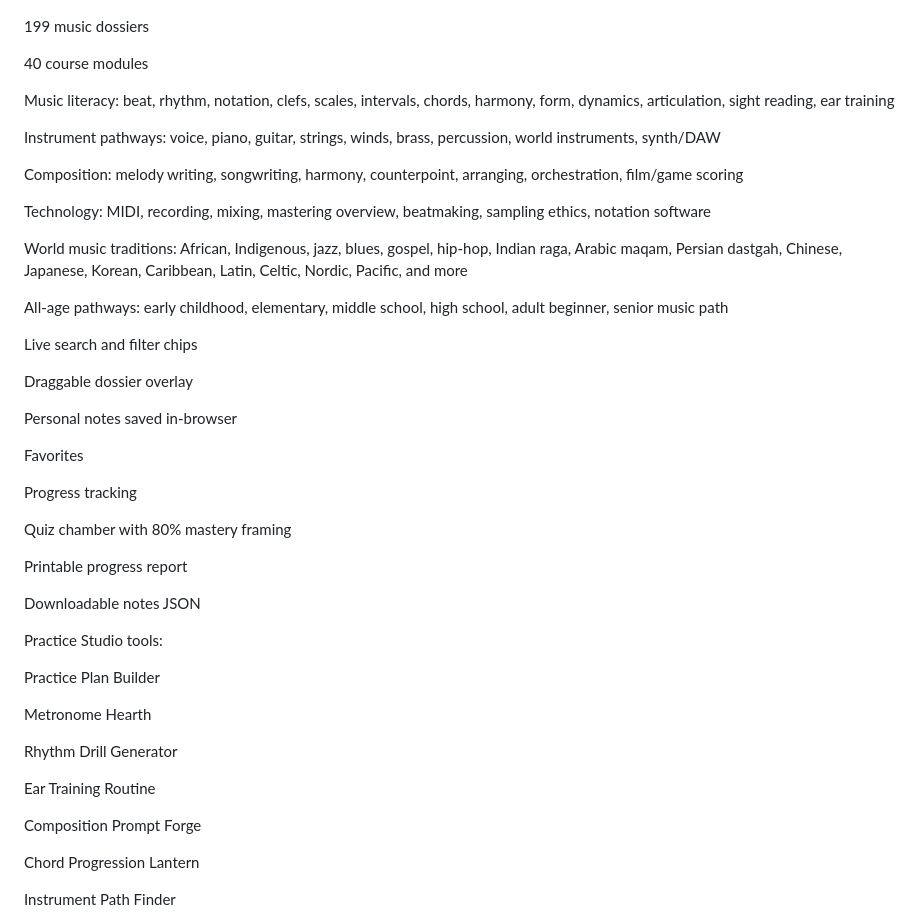
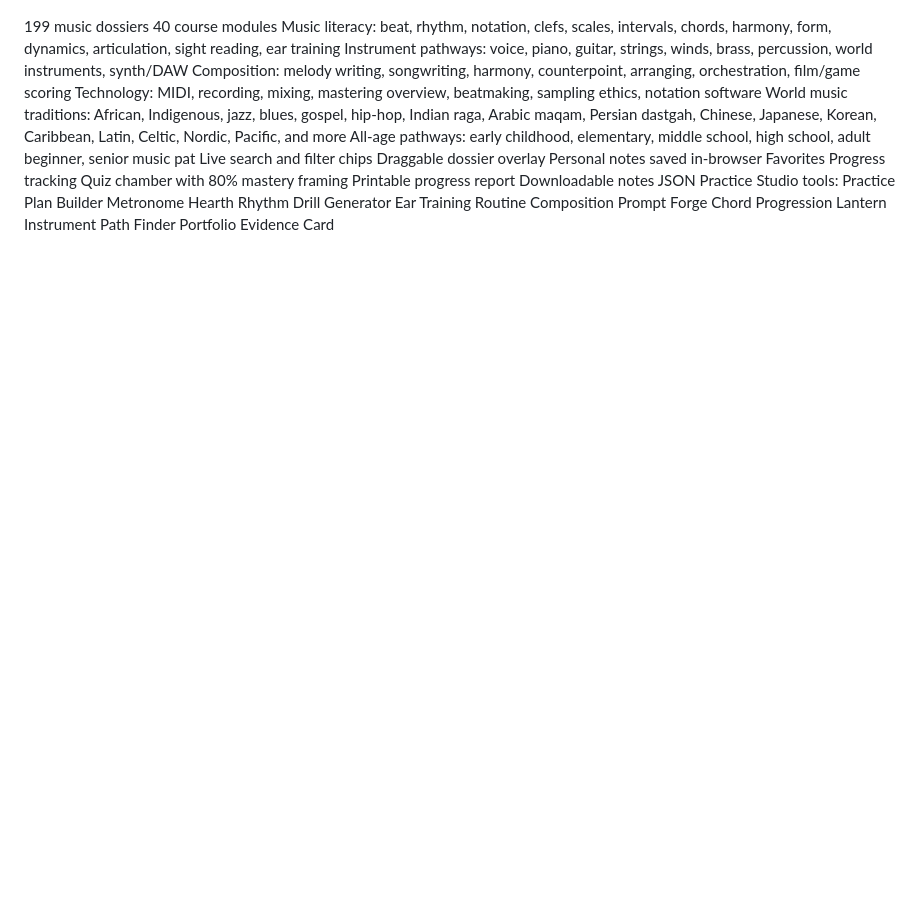
Before and after one commit to vervenveda/bazaarart.github.io, a Markdown page: README.md, the part around one of its changes. Rendered like a GitHub page; blank space fills up the shorter version.

Commit message:
Revise README for Music Hall Portal details
Updated the content to improve clarity and organization.

```diff
--- a/README.md
+++ b/README.md
@@ -27,50 +26,26 @@ It includes:
 199 music dossiers
-
 40 course modules
-
 Music literacy: beat, rhythm, notation, clefs, scales, intervals, chords, harmony, form, dynamics, articulation, sight reading, ear training
-
 Instrument pathways: voice, piano, guitar, strings, winds, brass, percussion, world instruments, synth/DAW
-
 Composition: melody writing, songwriting, harmony, counterpoint, arranging, orchestration, film/game scoring
-
 Technology: MIDI, recording, mixing, mastering overview, beatmaking, sampling ethics, notation software
-
 World music traditions: African, Indigenous, jazz, blues, gospel, hip-hop, Indian raga, Arabic maqam, Persian dastgah, Chinese, Japanese, Korean, Caribbean, Latin, Celtic, Nordic, Pacific, and more
-
-All-age pathways: early childhood, elementary, middle school, high school, adult beginner, senior music path
-
+All-age pathways: early childhood, elementary, middle school, high school, adult beginner, senior music pat
 Live search and filter chips
-
 Draggable dossier overlay
-
 Personal notes saved in-browser
-
 Favorites
-
 Progress tracking
-
 Quiz chamber with 80% mastery framing
-
 Printable progress report
-
 Downloadable notes JSON
-
 Practice Studio tools:
-
 Practice Plan Builder
-
 Metronome Hearth
-
 Rhythm Drill Generator
-
 Ear Training Routine
-
 Composition Prompt Forge
-
 Chord Progression Lantern
-
 Instrument Path Finder
-
 Portfolio Evidence Card
 
```
Also changed, not shown: other parts of README.md (+3 -8 lines).
